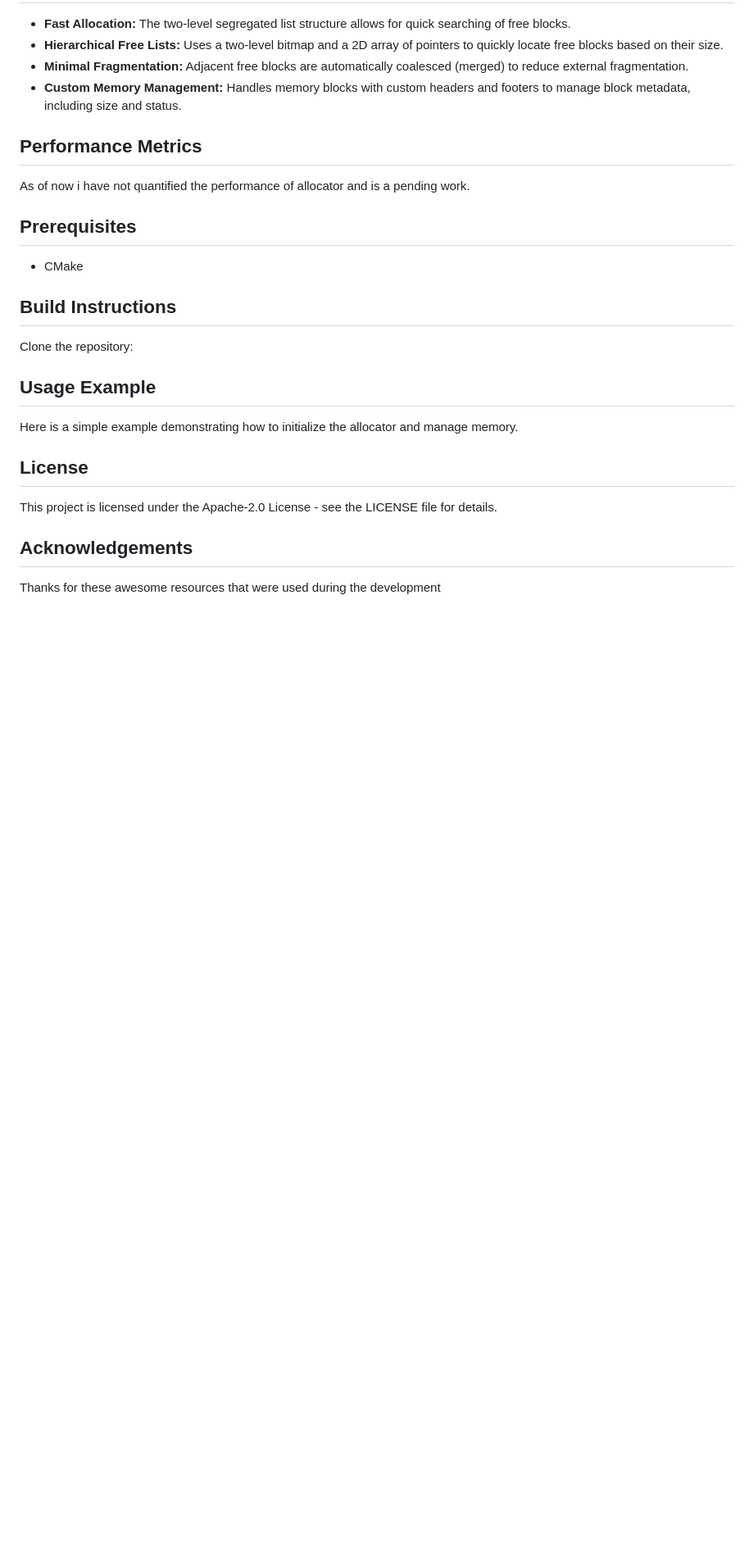
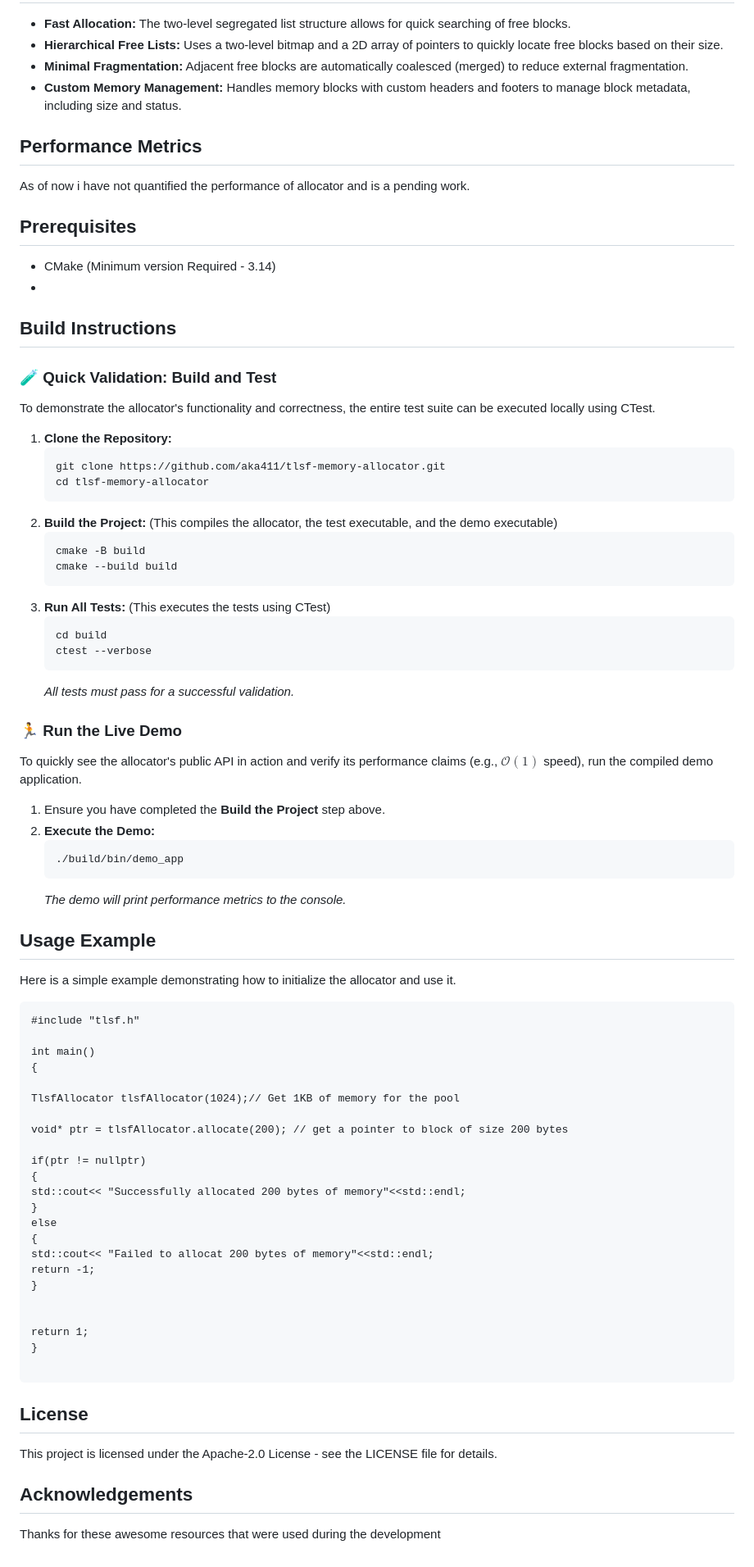
Before and after one commit to aka411/tlsf-memory-allocator, a Markdown page: README.md, the part around the change. Shown: that part at 82% size. GitHub-like rendering; blank space fills up the shorter version.

````diff
--- a/README.md
+++ b/README.md
@@ -111,15 +111,71 @@ The actual free blocks are maintained within doubly linked lists, and the head o
 As of now i have not quantified the performance of allocator and is a pending work.
 
 ## Prerequisites
-* CMake
+* CMake (Minimum version Required - 3.14)
+*
 
 ## Build Instructions
-Clone the repository:
+### 🧪 Quick Validation: Build and Test
+
+To demonstrate the allocator's functionality and correctness, the entire test suite can be executed locally using CTest.
+
+1.  **Clone the Repository:**
+    ```bash
+    git clone https://github.com/aka411/tlsf-memory-allocator.git
+    cd tlsf-memory-allocator
+    ```
+2.  **Build the Project:** (This compiles the allocator, the test executable, and the demo executable)
+    ```bash
+    cmake -B build
+    cmake --build build
+    ```
+3.  **Run All Tests:** (This executes the tests using CTest)
+    ```bash
+    cd build
+    ctest --verbose
+    ```
+    *All tests must pass for a successful validation.*
+
+
+### 🏃 Run the Live Demo
+
+To quickly see the allocator's public API in action and verify its performance claims (e.g., $\mathcal{O}(1)$ speed), run the compiled demo application.
+
+1.  Ensure you have completed the **Build the Project** step above.
+2.  **Execute the Demo:**
+    ```bash
+    ./build/bin/demo_app
+    ```
+    *The demo will print performance metrics to the console.*
 
 
 ## Usage Example
-Here is a simple example demonstrating how to initialize the allocator and manage memory.
+Here is a simple example demonstrating how to initialize the allocator and use it.
+```
+#include "tlsf.h"
 
+int main()
+{
+
+TlsfAllocator tlsfAllocator(1024);// Get 1KB of memory for the pool
+
+void* ptr = tlsfAllocator.allocate(200); // get a pointer to block of size 200 bytes
+
+if(ptr != nullptr)
+{
+std::cout<< "Successfully allocated 200 bytes of memory"<<std::endl;
+}
+else
+{
+std::cout<< "Failed to allocat 200 bytes of memory"<<std::endl;
+return -1;
+}
+
+
+return 1;
+}
+
+```
 
 ## License
 This project is licensed under the Apache-2.0 License - see the LICENSE file for details.
````
